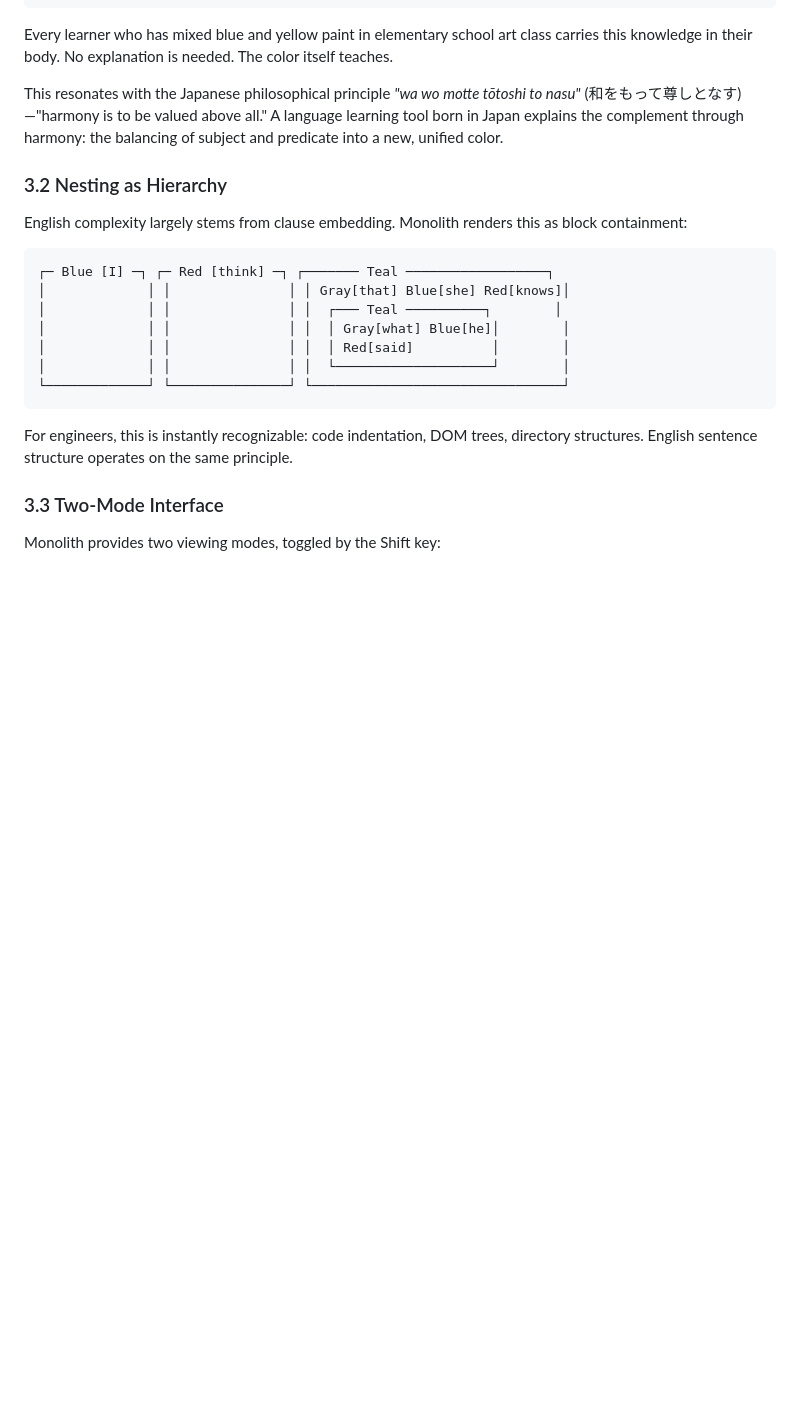
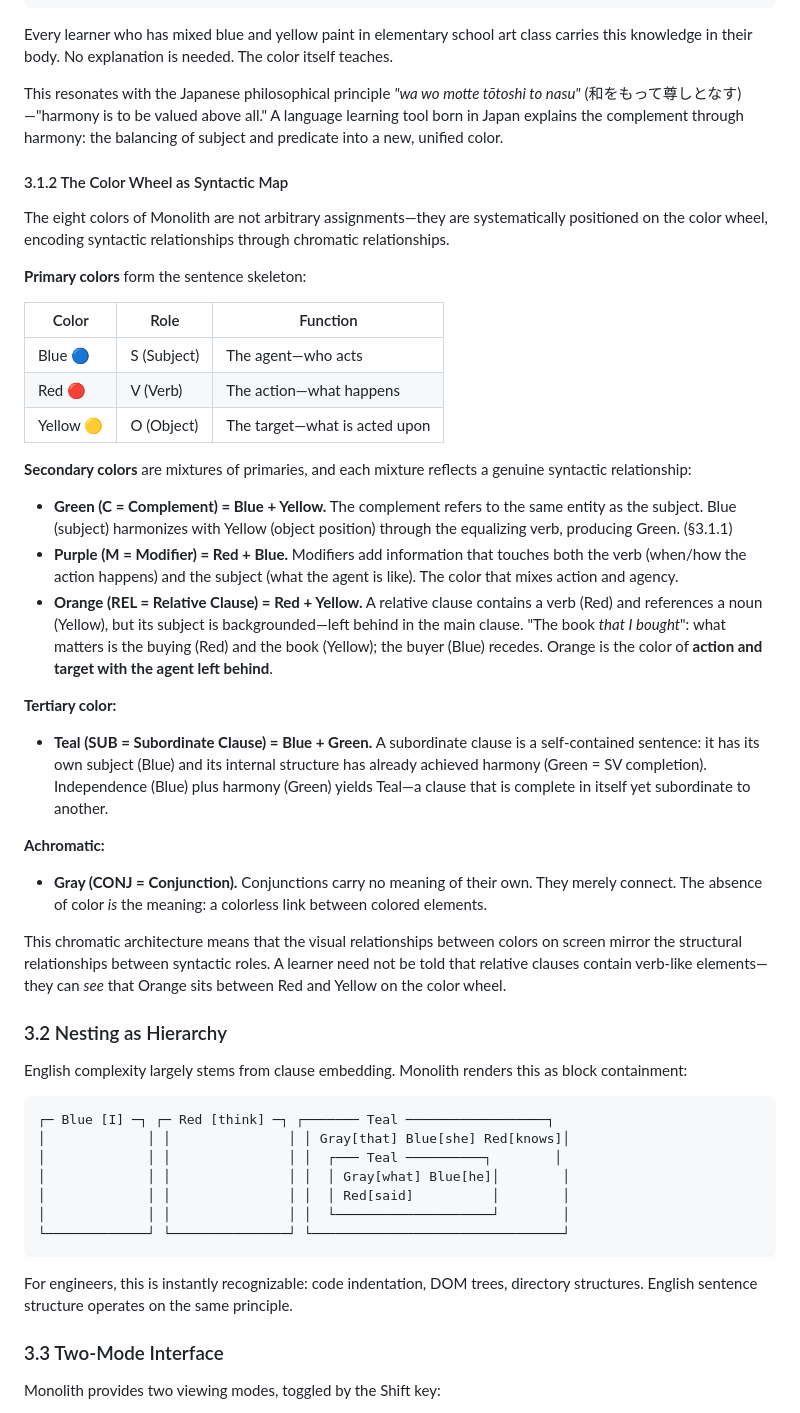
Before and after one commit to goodsun/monolith, a Markdown page: docs/whitepaper.md, the part around the change. GitHub-like rendering; blank space fills up the shorter version.

Commit message:
docs: §3.1.2 The Color Wheel as Syntactic Map

```diff
--- a/docs/whitepaper.md
+++ b/docs/whitepaper.md
@@ -126,6 +126,34 @@ The sky is blue.        → Blue  Red  Green   (= → harmony produces green)
 Every learner who has mixed blue and yellow paint in elementary school art class carries this knowledge in their body. No explanation is needed. The color itself teaches.
 
 This resonates with the Japanese philosophical principle *"wa wo motte tōtoshi to nasu"* (和をもって尊しとなす)—"harmony is to be valued above all." A language learning tool born in Japan explains the complement through harmony: the balancing of subject and predicate into a new, unified color.
+
+#### 3.1.2 The Color Wheel as Syntactic Map
+
+The eight colors of Monolith are not arbitrary assignments—they are systematically positioned on the color wheel, encoding syntactic relationships through chromatic relationships.
+
+**Primary colors** form the sentence skeleton:
+
+| Color | Role | Function |
+|-------|------|----------|
+| Blue 🔵 | S (Subject) | The agent—who acts |
+| Red 🔴 | V (Verb) | The action—what happens |
+| Yellow 🟡 | O (Object) | The target—what is acted upon |
+
+**Secondary colors** are mixtures of primaries, and each mixture reflects a genuine syntactic relationship:
+
+- **Green (C = Complement) = Blue + Yellow.** The complement refers to the same entity as the subject. Blue (subject) harmonizes with Yellow (object position) through the equalizing verb, producing Green. (§3.1.1)
+- **Purple (M = Modifier) = Red + Blue.** Modifiers add information that touches both the verb (when/how the action happens) and the subject (what the agent is like). The color that mixes action and agency.
+- **Orange (REL = Relative Clause) = Red + Yellow.** A relative clause contains a verb (Red) and references a noun (Yellow), but its subject is backgrounded—left behind in the main clause. "The book *that I bought*": what matters is the buying (Red) and the book (Yellow); the buyer (Blue) recedes. Orange is the color of **action and target with the agent left behind**.
+
+**Tertiary color:**
+
+- **Teal (SUB = Subordinate Clause) = Blue + Green.** A subordinate clause is a self-contained sentence: it has its own subject (Blue) and its internal structure has already achieved harmony (Green = SV completion). Independence (Blue) plus harmony (Green) yields Teal—a clause that is complete in itself yet subordinate to another.
+
+**Achromatic:**
+
+- **Gray (CONJ = Conjunction).** Conjunctions carry no meaning of their own. They merely connect. The absence of color *is* the meaning: a colorless link between colored elements.
+
+This chromatic architecture means that the visual relationships between colors on screen mirror the structural relationships between syntactic roles. A learner need not be told that relative clauses contain verb-like elements—they can *see* that Orange sits between Red and Yellow on the color wheel.
 
 ### 3.2 Nesting as Hierarchy
 
```
